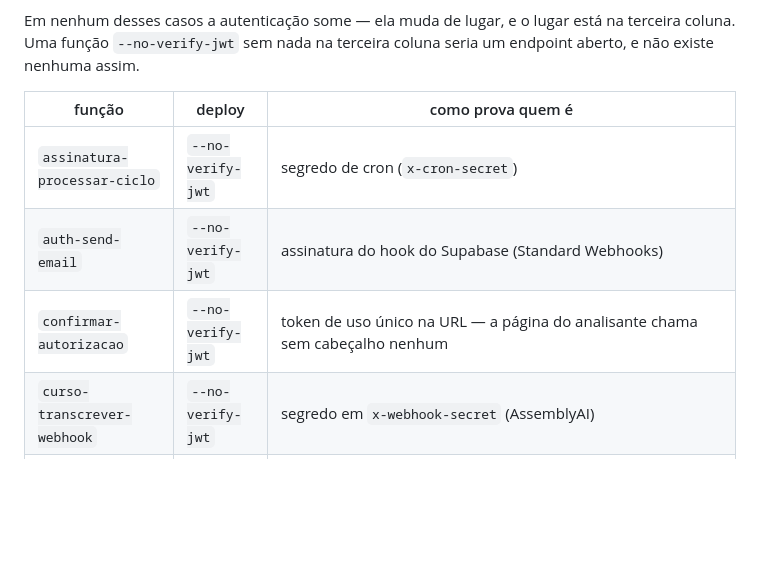
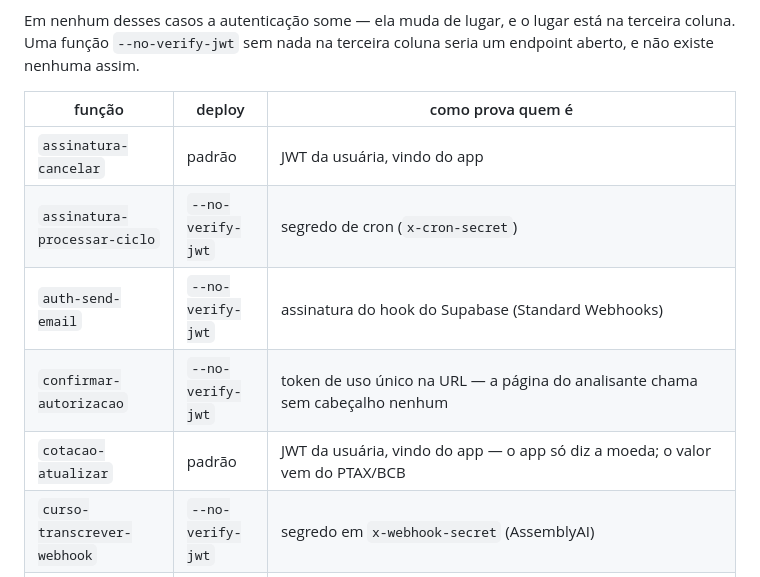
Before and after one commit to paulovsp/meu-app, a Markdown page: supabase/functions/DEPLOY.md, the part around the change. Rendered like a GitHub page; blank space fills up the shorter version.

```diff
--- a/supabase/functions/DEPLOY.md
+++ b/supabase/functions/DEPLOY.md
@@ -18,9 +18,11 @@ coluna seria um endpoint aberto, e não existe nenhuma assim.
 
 | função | deploy | como prova quem é |
 |---|---|---|
+| `assinatura-cancelar` | padrão | JWT da usuária, vindo do app |
 | `assinatura-processar-ciclo` | `--no-verify-jwt` | segredo de cron (`x-cron-secret`) |
 | `auth-send-email` | `--no-verify-jwt` | assinatura do hook do Supabase (Standard Webhooks) |
 | `confirmar-autorizacao` | `--no-verify-jwt` | token de uso único na URL — a página do analisante chama sem cabeçalho nenhum |
+| `cotacao-atualizar` | padrão | JWT da usuária, vindo do app — o app só diz a moeda; o valor vem do PTAX/BCB |
 | `curso-transcrever-webhook` | `--no-verify-jwt` | segredo em `x-webhook-secret` (AssemblyAI) |
 | `curso-transcrever` | padrão | JWT da usuária, vindo do app |
 | `enviar-alerta-atraso` | padrão | JWT da usuária, vindo do app |
```
Also changed, not shown: operacao/pre-voo/2026-09-17.md (added, +62 -0 lines).
